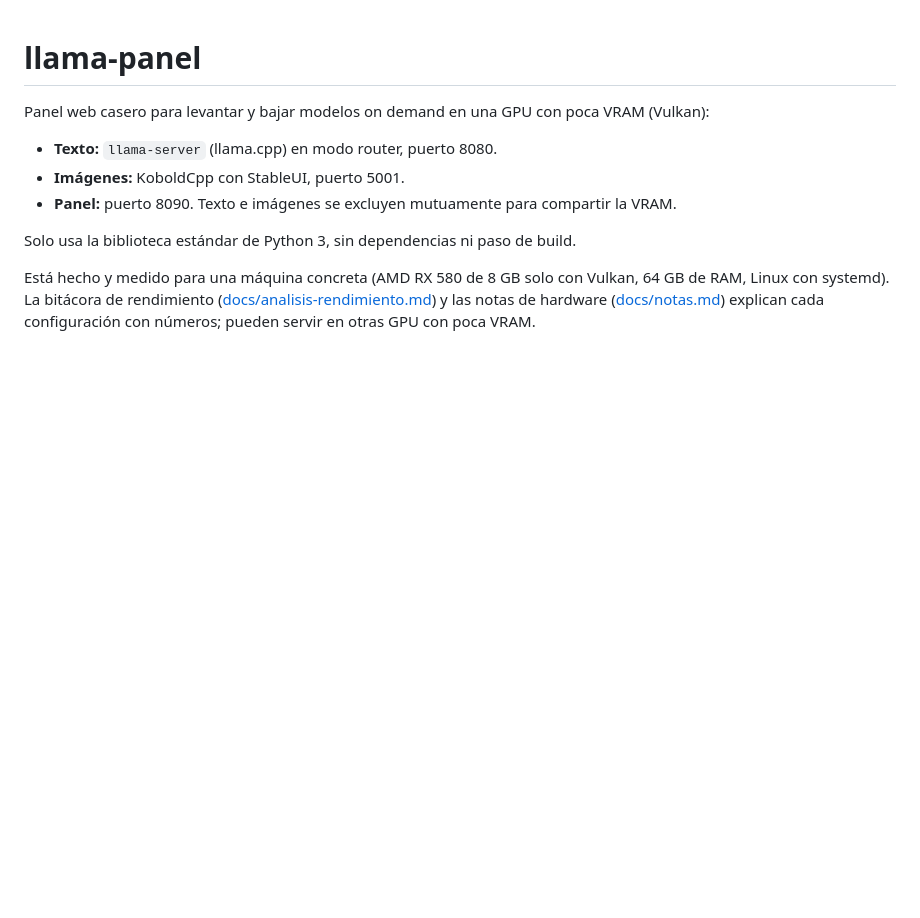
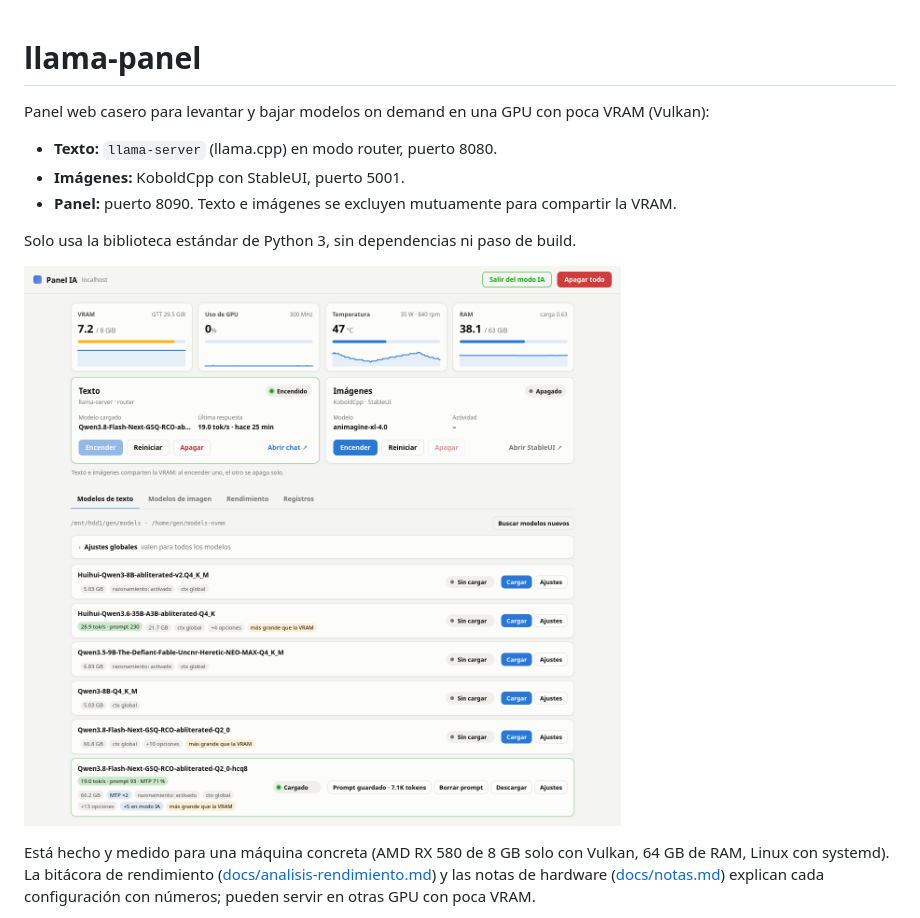
Before and after one commit to PrivacyPolicy404/llama-panel, a Markdown page: README.md, the part around the change. Rendered like a GitHub page; pictures changed too: docs/img/panel.png (added); blank space fills up the shorter version.

Commit message:
Agrega una captura del panel al README
Written with AI assistance (Claude).

```diff
--- a/README.md
+++ b/README.md
@@ -7,6 +7,8 @@ Panel web casero para levantar y bajar modelos on demand en una GPU con poca VRA
 - **Panel:** puerto 8090. Texto e imágenes se excluyen mutuamente para compartir la VRAM.
 
 Solo usa la biblioteca estándar de Python 3, sin dependencias ni paso de build.
+
+![Panel con Qwen3.8-Flash-Next cargado: VRAM, GPU, temperatura y RAM arriba; servicios de texto e imágenes; lista de modelos con sus velocidades medidas](docs/img/panel.png)
 
 Está hecho y medido para una máquina concreta (AMD RX 580 de 8 GB solo con Vulkan, 64 GB de RAM, Linux con systemd).
 La bitácora de rendimiento ([docs/analisis-rendimiento.md](docs/analisis-rendimiento.md)) y las notas de hardware
```
